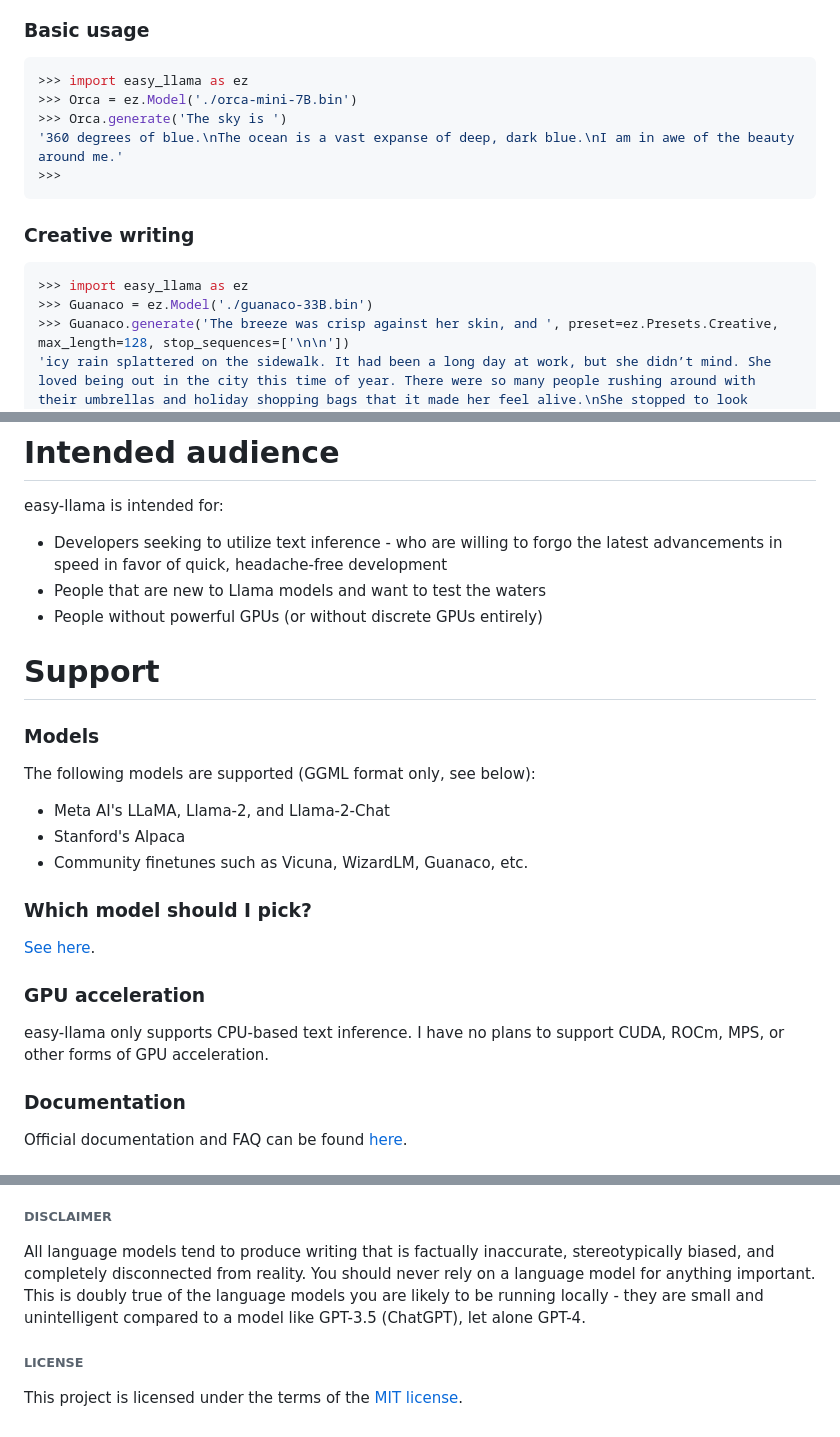
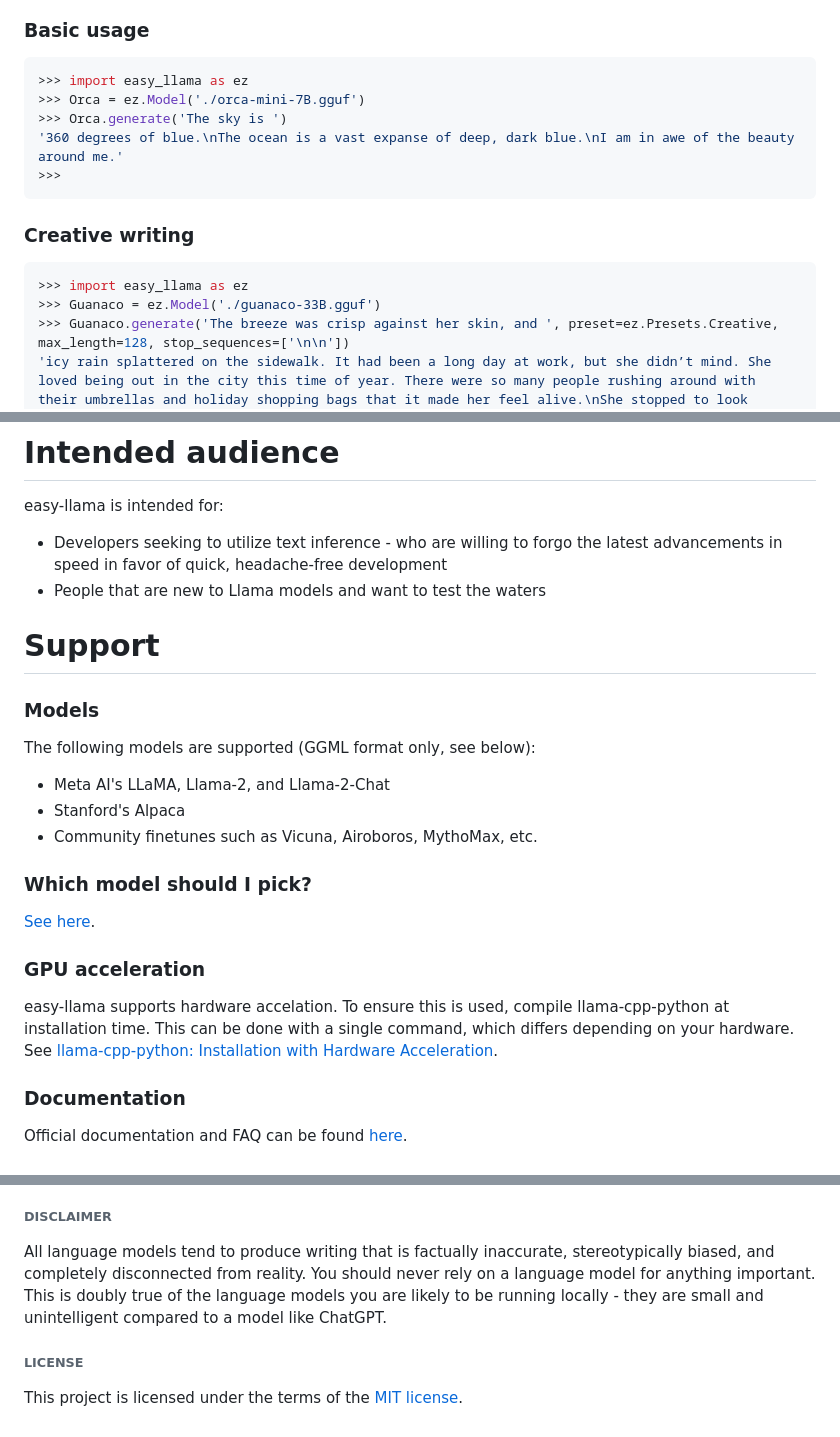
Before and after one commit to ddh0/easy-llama, a Markdown page: README.md, 3 parts joined by grey strips. Rendered like a GitHub page.

````diff
--- a/README.md
+++ b/README.md
@@ -11,7 +11,7 @@ pip install easy-llama
 ### Basic usage
 ```python
 >>> import easy_llama as ez
->>> Orca = ez.Model('./orca-mini-7B.bin')
+>>> Orca = ez.Model('./orca-mini-7B.gguf')
 >>> Orca.generate('The sky is ')
 '360 degrees of blue.\nThe ocean is a vast expanse of deep, dark blue.\nI am in awe of the beauty around me.'
 >>>
@@ -20,7 +20,7 @@ pip install easy-llama
 ### Creative writing
 ```python
 >>> import easy_llama as ez
->>> Guanaco = ez.Model('./guanaco-33B.bin')
+>>> Guanaco = ez.Model('./guanaco-33B.gguf')
 >>> Guanaco.generate('The breeze was crisp against her skin, and ', preset=ez.Presets.Creative, max_length=128, stop_sequences=['\n\n'])
 'icy rain splattered on the sidewalk. It had been a long day at work, but she didn’t mind. She loved being out in the city this time of year. There were so many people rushing around with their umbrellas and holiday shopping bags that it made her feel alive.\nShe stopped to look through the window of an antique shop on the corner. The store was filled with old books, vintage jewelry, and delicate glass figurines. She could have spent hours there if she had more time. As she turned away from the window, a man'
 >>>
@@ -30,20 +30,19 @@ pip install easy-llama
 easy-llama is intended for:
 - Developers seeking to utilize text inference - who are willing to forgo the latest advancements in speed in favor of quick, headache-free development
 - People that are new to Llama models and want to test the waters
-- People without powerful GPUs (or without discrete GPUs entirely)
 
 # Support
 ### Models
 The following models are supported (GGML format only, see below):
 - Meta AI's LLaMA, Llama-2, and Llama-2-Chat
 - Stanford's Alpaca
-- Community finetunes such as Vicuna, WizardLM, Guanaco, etc.
+- Community finetunes such as Vicuna, Airoboros, MythoMax, etc.
 
 ### Which model should I pick?
 [See here](https://github.com/ddh0/easy-llama/blob/main/RECOMMENDATIONS.md).
 
 ### GPU acceleration
-easy-llama only supports CPU-based text inference. I have no plans to support CUDA, ROCm, MPS, or other forms of GPU acceleration.
+easy-llama supports hardware accelation. To ensure this is used, compile llama-cpp-python at installation time. This can be done with a single command, which differs depending on your hardware. See [llama-cpp-python: Installation with Hardware Acceleration](https://github.com/abetlen/llama-cpp-python/tree/v0.2.11#installation-with-hardware-acceleration).
 
 ### Documentation
 Official documentation and FAQ can be found [here](https://github.com/ddh0/easy-llama/blob/main/docs.md).
@@ -56,7 +55,7 @@ easy-llama stands on the shoulders of giants. Thank you to the following:
 - [Meta AI](https://ai.meta.com/) for training and releasing LLaMA, Llama 2, and Llama-2-Chat
 
 ###### DISCLAIMER
-All language models tend to produce writing that is factually inaccurate, stereotypically biased, and completely disconnected from reality. You should never rely on a language model for anything important. This is doubly true of the language models you are likely to be running locally - they are small and unintelligent compared to a model like GPT-3.5 (ChatGPT), let alone GPT-4.
+All language models tend to produce writing that is factually inaccurate, stereotypically biased, and completely disconnected from reality. You should never rely on a language model for anything important. This is doubly true of the language models you are likely to be running locally - they are small and unintelligent compared to a model like ChatGPT.
 
 ###### LICENSE
 This project is licensed under the terms of the [MIT license](https://github.com/ddh0/easy-llama/blob/main/LICENSE).
````
